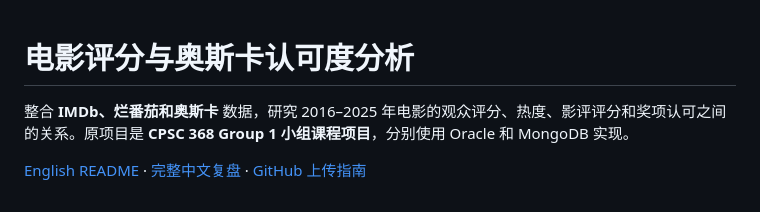
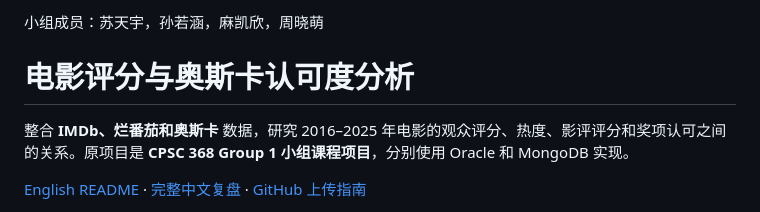
Before and after one commit to Sabrina310/movie-ratings-analysis, a Markdown page: README.zh-CN.md, the part around the change. Drawn GitHub-style.

```diff
--- a/README.zh-CN.md
+++ b/README.zh-CN.md
@@ -1,3 +1,5 @@
+小组成员：苏天宇，孙若涵，麻凯欣，周晓萌
+
 # 电影评分与奥斯卡认可度分析
 
 整合 **IMDb、烂番茄和奥斯卡** 数据，研究 2016–2025 年电影的观众评分、热度、影评评分和奖项认可之间的关系。原项目是 **CPSC 368 Group 1 小组课程项目**，分别使用 Oracle 和 MongoDB 实现。
```
Also changed, not shown: README.md (+2 -0 lines).
